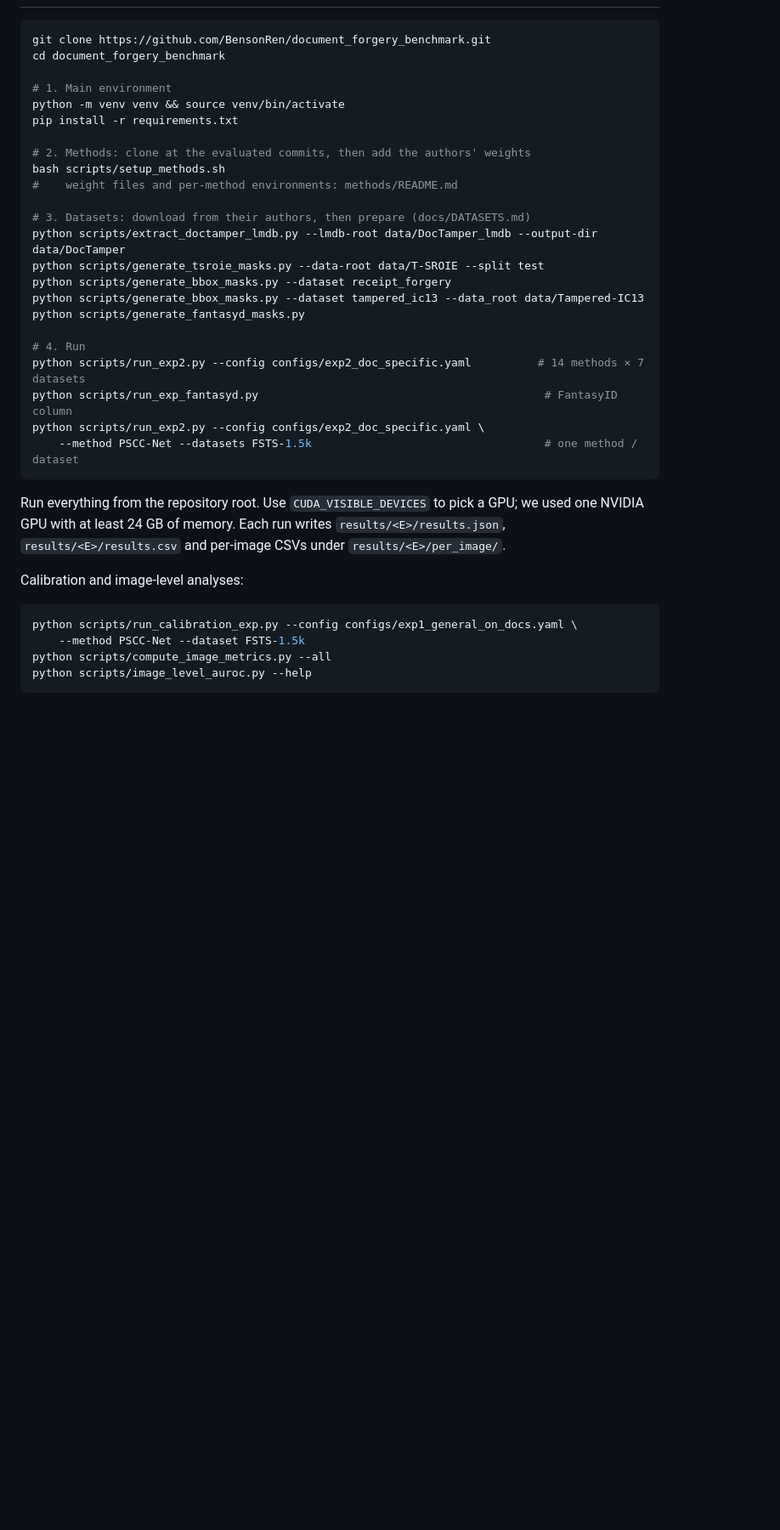
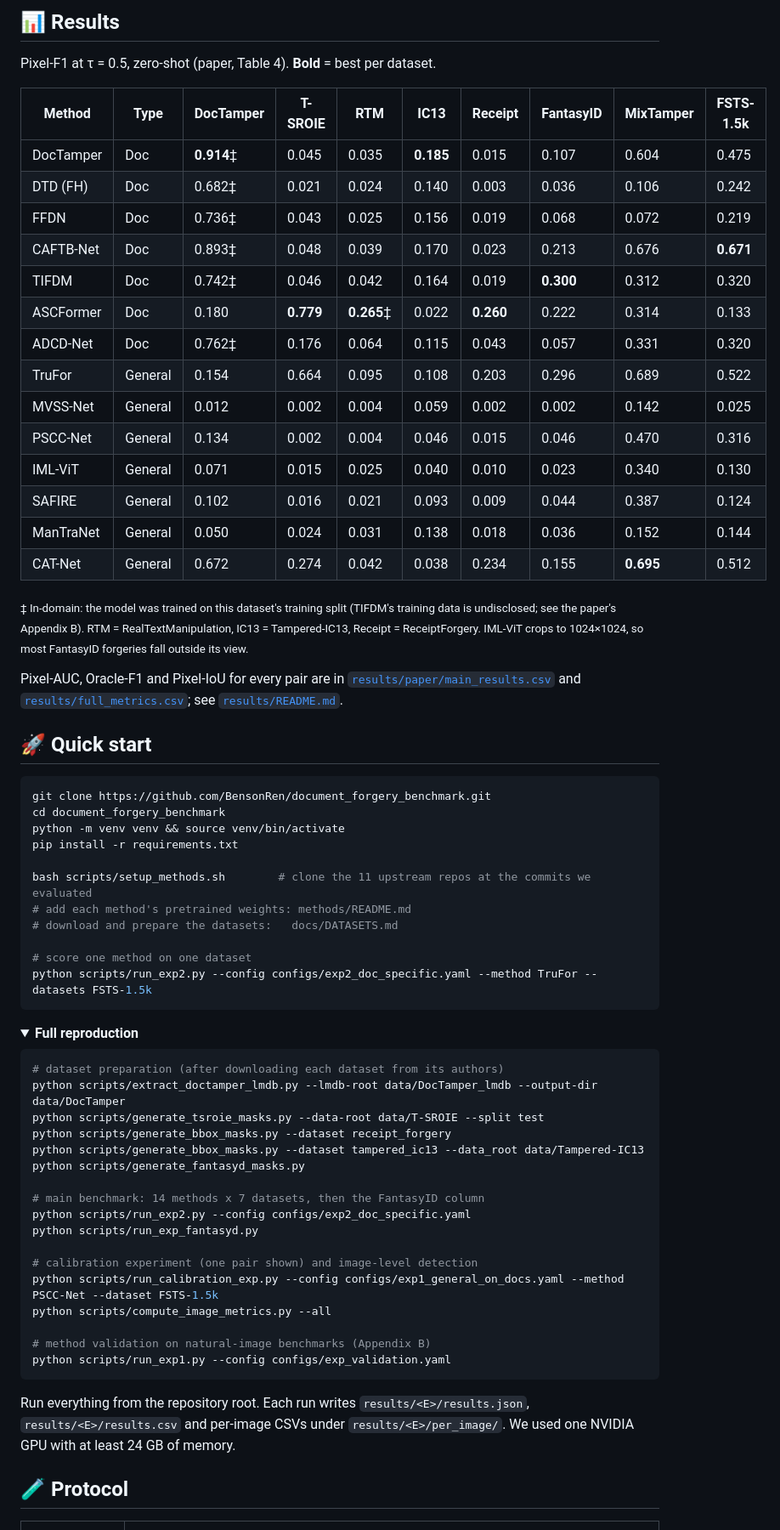
Before and after one commit to BensonRen/document_forgery_benchmark, a Markdown page: README.md, the part around one of its changes. Shown at 85% size. Drawn GitHub-style; folded sections open; blank space fills up the shorter version.

````diff
--- a/README.md
+++ b/README.md
@@ -45,41 +50,74 @@ Main scripts:
+## 📊 Results
+
+Pixel-F1 at τ = 0.5, zero-shot (paper, Table 4). **Bold** = best per dataset.
+
+| Method | Type | DocTamper | T-SROIE | RTM | IC13 | Receipt | FantasyID | MixTamper | FSTS-1.5k |
+|---|---|---|---|---|---|---|---|---|---|
+| DocTamper | Doc | **0.914**‡ | 0.045 | 0.035 | **0.185** | 0.015 | 0.107 | 0.604 | 0.475 |
+| DTD (FH) | Doc | 0.682‡ | 0.021 | 0.024 | 0.140 | 0.003 | 0.036 | 0.106 | 0.242 |
+| FFDN | Doc | 0.736‡ | 0.043 | 0.025 | 0.156 | 0.019 | 0.068 | 0.072 | 0.219 |
+| CAFTB-Net | Doc | 0.893‡ | 0.048 | 0.039 | 0.170 | 0.023 | 0.213 | 0.676 | **0.671** |
+| TIFDM | Doc | 0.742‡ | 0.046 | 0.042 | 0.164 | 0.019 | **0.300** | 0.312 | 0.320 |
+| ASCFormer | Doc | 0.180 | **0.779** | **0.265**‡ | 0.022 | **0.260** | 0.222 | 0.314 | 0.133 |
+| ADCD-Net | Doc | 0.762‡ | 0.176 | 0.064 | 0.115 | 0.043 | 0.057 | 0.331 | 0.320 |
+| TruFor | General | 0.154 | 0.664 | 0.095 | 0.108 | 0.203 | 0.296 | 0.689 | 0.522 |
+| MVSS-Net | General | 0.012 | 0.002 | 0.004 | 0.059 | 0.002 | 0.002 | 0.142 | 0.025 |
+| PSCC-Net | General | 0.134 | 0.002 | 0.004 | 0.046 | 0.015 | 0.046 | 0.470 | 0.316 |
+| IML-ViT | General | 0.071 | 0.015 | 0.025 | 0.040 | 0.010 | 0.023 | 0.340 | 0.130 |
+| SAFIRE | General | 0.102 | 0.016 | 0.021 | 0.093 | 0.009 | 0.044 | 0.387 | 0.124 |
+| ManTraNet | General | 0.050 | 0.024 | 0.031 | 0.138 | 0.018 | 0.036 | 0.152 | 0.144 |
+| CAT-Net | General | 0.672 | 0.274 | 0.042 | 0.038 | 0.234 | 0.155 | **0.695** | 0.512 |
+
+<sub>‡ In-domain: the model was trained on this dataset's training split (TIFDM's training data is undisclosed; see the paper's Appendix B). RTM = RealTextManipulation, IC13 = Tampered-IC13, Receipt = ReceiptForgery. IML-ViT crops to 1024×1024, so most FantasyID forgeries fall outside its view.</sub>
+
+Pixel-AUC, Oracle-F1 and Pixel-IoU for every pair are in
+[`results/paper/main_results.csv`](results/paper/main_results.csv) and
+[`results/full_metrics.csv`](results/full_metrics.csv); see [`results/README.md`](results/README.md).
+
+## 🚀 Quick start
 
 ```bash
 git clone https://github.com/BensonRen/document_forgery_benchmark.git
 cd document_forgery_benchmark
-
-# 1. Main environment
 python -m venv venv && source venv/bin/activate
 pip install -r requirements.txt
 
-# 2. Methods: clone at the evaluated commits, then add the authors' weights
-bash scripts/setup_methods.sh
-#    weight files and per-method environments: methods/README.md
+bash scripts/setup_methods.sh        # clone the 11 upstream repos at the commits we evaluated
+# add each method's pretrained weights: methods/README.md
+# download and prepare the datasets:   docs/DATASETS.md
 
-# 3. Datasets: download from their authors, then prepare (docs/DATASETS.md)
+# score one method on one dataset
+python scripts/run_exp2.py --config configs/exp2_doc_specific.yaml --method TruFor --datasets FSTS-1.5k
+```
+
+<details>
+<summary><b>Full reproduction</b></summary>
+
+```bash
+# dataset preparation (after downloading each dataset from its authors)
 python scripts/extract_doctamper_lmdb.py --lmdb-root data/DocTamper_lmdb --output-dir data/DocTamper
 python scripts/generate_tsroie_masks.py --data-root data/T-SROIE --split test
 python scripts/generate_bbox_masks.py --dataset receipt_forgery
 python scripts/generate_bbox_masks.py --dataset tampered_ic13 --data_root data/Tampered-IC13
 python scripts/generate_fantasyd_masks.py
 
-# 4. Run
-python scripts/run_exp2.py --config configs/exp2_doc_specific.yaml          # 14 methods × 7 datasets
-python scripts/run_exp_fantasyd.py                                           # FantasyID column
-python scripts/run_exp2.py --config configs/exp2_doc_specific.yaml \
-    --method PSCC-Net --datasets FSTS-1.5k                                   # one method / dataset
+# main benchmark: 14 methods x 7 datasets, then the FantasyID column
+python scripts/run_exp2.py --config configs/exp2_doc_specific.yaml
+python scripts/run_exp_fantasyd.py
+
+# calibration experiment (one pair shown) and image-level detection
+python scripts/run_calibration_exp.py --config configs/exp1_general_on_docs.yaml --method PSCC-Net --dataset FSTS-1.5k
+python scripts/compute_image_metrics.py --all
+
+# method validation on natural-image benchmarks (Appendix B)
+python scripts/run_exp1.py --config configs/exp_validation.yaml
 ```
 
-Run everything from the repository root. Use `CUDA_VISIBLE_DEVICES` to pick a GPU; we
-used one NVIDIA GPU with at least 24 GB of memory. Each run writes
-`results/<E>/results.json`, `results/<E>/results.csv` and per-image CSVs under
-`results/<E>/per_image/`.
+Run everything from the repository root. Each run writes `results/<E>/results.json`,
+`results/<E>/results.csv` and per-image CSVs under `results/<E>/per_image/`. We used one
+NVIDIA GPU with at least 24 GB of memory.
 
-Calibration and image-level analyses:
+</details>
 
-```bash
-python scripts/run_calibration_exp.py --config configs/exp1_general_on_docs.yaml \
-    --method PSCC-Net --dataset FSTS-1.5k
-python scripts/compute_image_metrics.py --all
-python scripts/image_level_auroc.py --help
-```
+## 🧪 Protocol
 
````
Also changed, not shown: other parts of README.md (+96 -69 lines), assets/calibration_gap.png (added), 2 other files.
